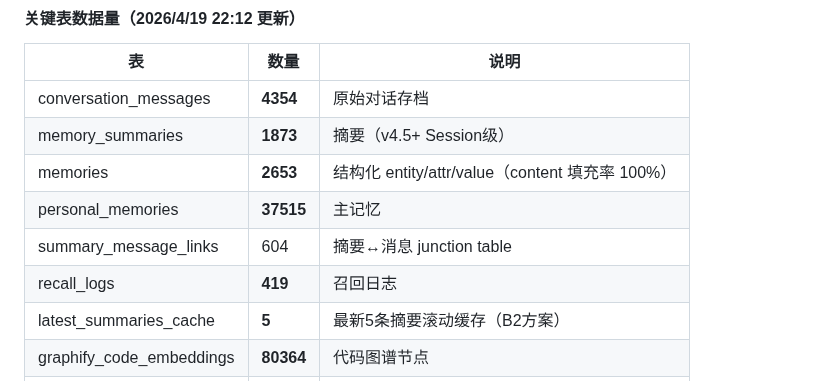
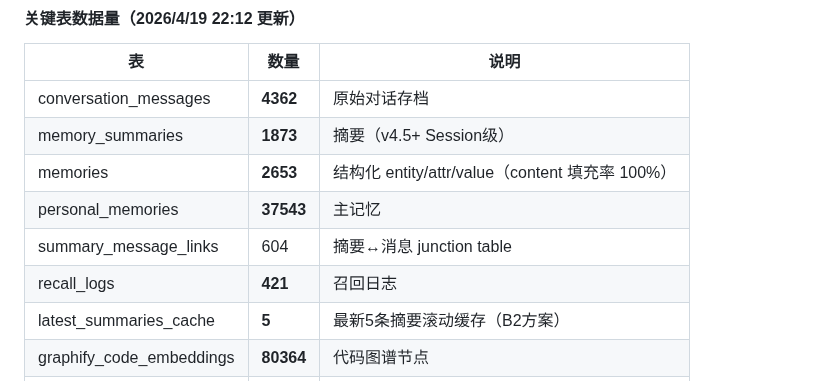
Before and after one commit to cdlxz2017/audio-live, a Markdown page: SYSTEMS.md, the part around the change. GitHub-like rendering.

Commit message:
健康检查: 自动更新数据量快照 2026/4/20 12:00:02

```diff
--- a/SYSTEMS.md
+++ b/SYSTEMS.md
@@ -280,12 +280,12 @@ PGPASSWORD=zyxrcy910128 psql -h localhost -U openclaw_ai -d openclaw_memory -c \
 
 | 表 | 数量 | 说明 |
 |----|------|------|
-| conversation_messages | **4354** | 原始对话存档 |
+| conversation_messages | **4362** | 原始对话存档 |
 | memory_summaries | **1873** | 摘要（v4.5+ Session级）|
 | memories | **2653** | 结构化 entity/attr/value（content 填充率 100%）|
-| personal_memories | **37515** | 主记忆 |
+| personal_memories | **37543** | 主记忆 |
 | summary_message_links | 604 | 摘要↔消息 junction table |
-| recall_logs | **419** | 召回日志 |
+| recall_logs | **421** | 召回日志 |
 | latest_summaries_cache | **5** | 最新5条摘要滚动缓存（B2方案）|
 | graphify_code_embeddings | **80364** | 代码图谱节点 |
 | memory_outbox | **1143** | ⚠️ 有待消费 |
```
